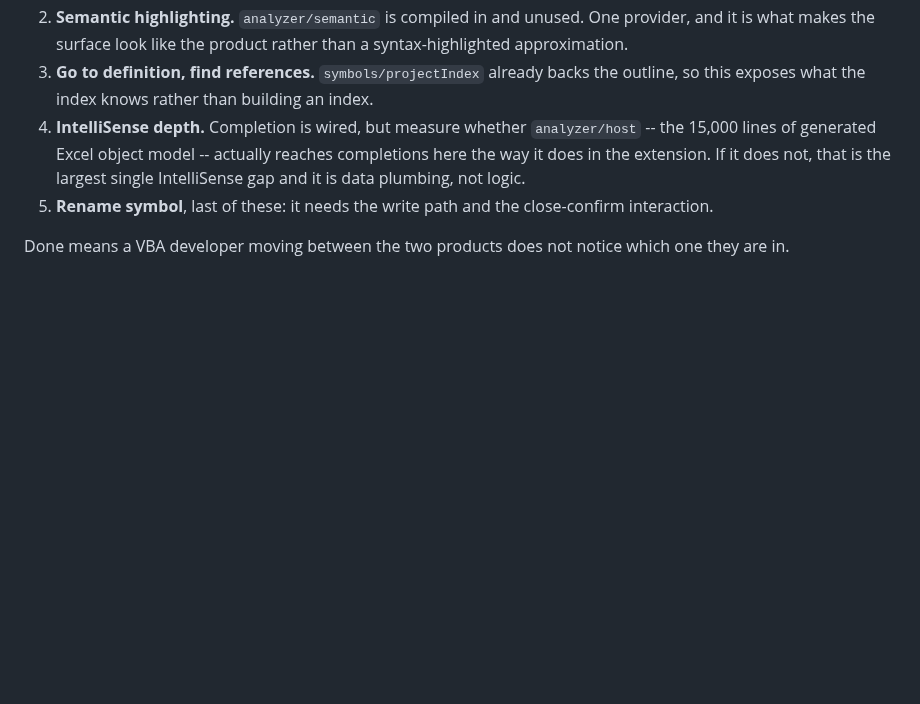
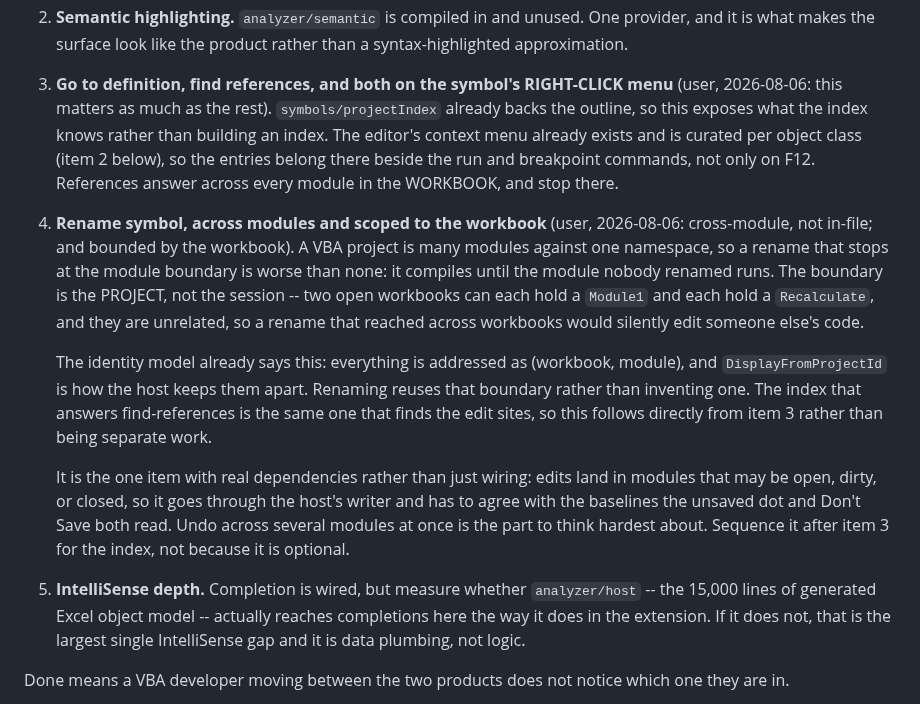
Before and after one commit to WilliamSmithEdward/xlide_vbide, a Markdown page: docs/handoff.md, the part around the change. GitHub-like rendering; blank space fills up the shorter version.

Commit message:
The parity goal names rename and references, bounded by the workbook
Both raised as mattering as much as the rest, so they move up the order and carry their own
requirements rather than sitting at the end as an afterthought.

Cross module, because a rename stopping at the module boundary compiles until the module nobody
renamed runs. Scoped to the workbook, because two open workbooks can each hold a Module1 and a
Recalculate and they are unrelated, so reaching across would silently edit someone else code.
That boundary already exists as the workbook and module identity the host addresses everything by.

Go to definition and find references belong on the symbol right-click beside the run and
breakpoint commands, not only on F12.

```diff
--- a/docs/handoff.md
+++ b/docs/handoff.md
@@ -1155,13 +1155,32 @@ Then, in order of what a VBA developer actually feels:
    `registerCodeActionProvider` is the page side.
 2. **Semantic highlighting.** `analyzer/semantic` is compiled in and unused. One provider, and it
    is what makes the surface look like the product rather than a syntax-highlighted approximation.
-3. **Go to definition, find references.** `symbols/projectIndex` already backs the outline, so this
-   exposes what the index knows rather than building an index.
-4. **IntelliSense depth.** Completion is wired, but measure whether `analyzer/host` -- the 15,000
+3. **Go to definition, find references, and both on the symbol's RIGHT-CLICK menu** (user,
+   2026-08-06: this matters as much as the rest). `symbols/projectIndex` already backs the outline,
+   so this exposes what the index knows rather than building an index. The editor's context menu
+   already exists and is curated per object class (item 2 below), so the entries belong there
+   beside the run and breakpoint commands, not only on F12. References answer across every module
+   in the WORKBOOK, and stop there.
+4. **Rename symbol, across modules and scoped to the workbook** (user, 2026-08-06: cross-module,
+   not in-file; and bounded by the workbook). A VBA project is many modules against one namespace,
+   so a rename that stops at the module boundary is worse than none: it compiles until the module
+   nobody renamed runs. The boundary is the PROJECT, not the session -- two open workbooks can each
+   hold a `Module1` and each hold a `Recalculate`, and they are unrelated, so a rename that reached
+   across workbooks would silently edit someone else's code.
+
+   The identity model already says this: everything is addressed as (workbook, module), and
+   `DisplayFromProjectId` is how the host keeps them apart. Renaming reuses that boundary rather
+   than inventing one. The index that answers find-references is the same one that finds the edit
+   sites, so this follows directly from item 3 rather than being separate work.
+
+   It is the one item with real dependencies rather than just wiring: edits land in modules that
+   may be open, dirty, or closed, so it goes through the host's writer and has to agree with the
+   baselines the unsaved dot and Don't Save both read. Undo across several modules at once is the
+   part to think hardest about. Sequence it after item 3 for the index, not because it is optional.
+5. **IntelliSense depth.** Completion is wired, but measure whether `analyzer/host` -- the 15,000
    lines of generated Excel object model -- actually reaches completions here the way it does in
    the extension. If it does not, that is the largest single IntelliSense gap and it is data
    plumbing, not logic.
-5. **Rename symbol**, last of these: it needs the write path and the close-confirm interaction.
 
 Done means a VBA developer moving between the two products does not notice which one they are in.
 
```
